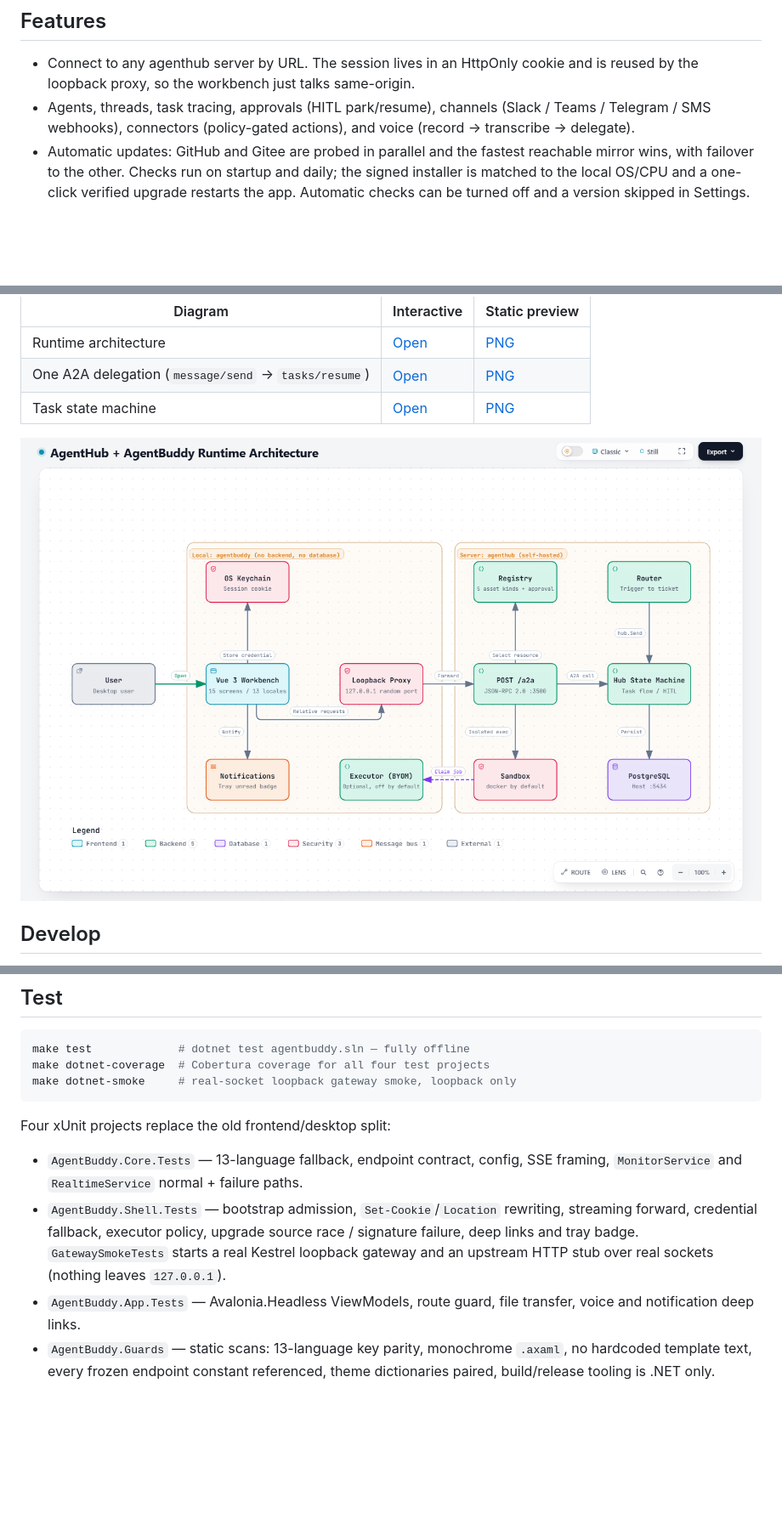
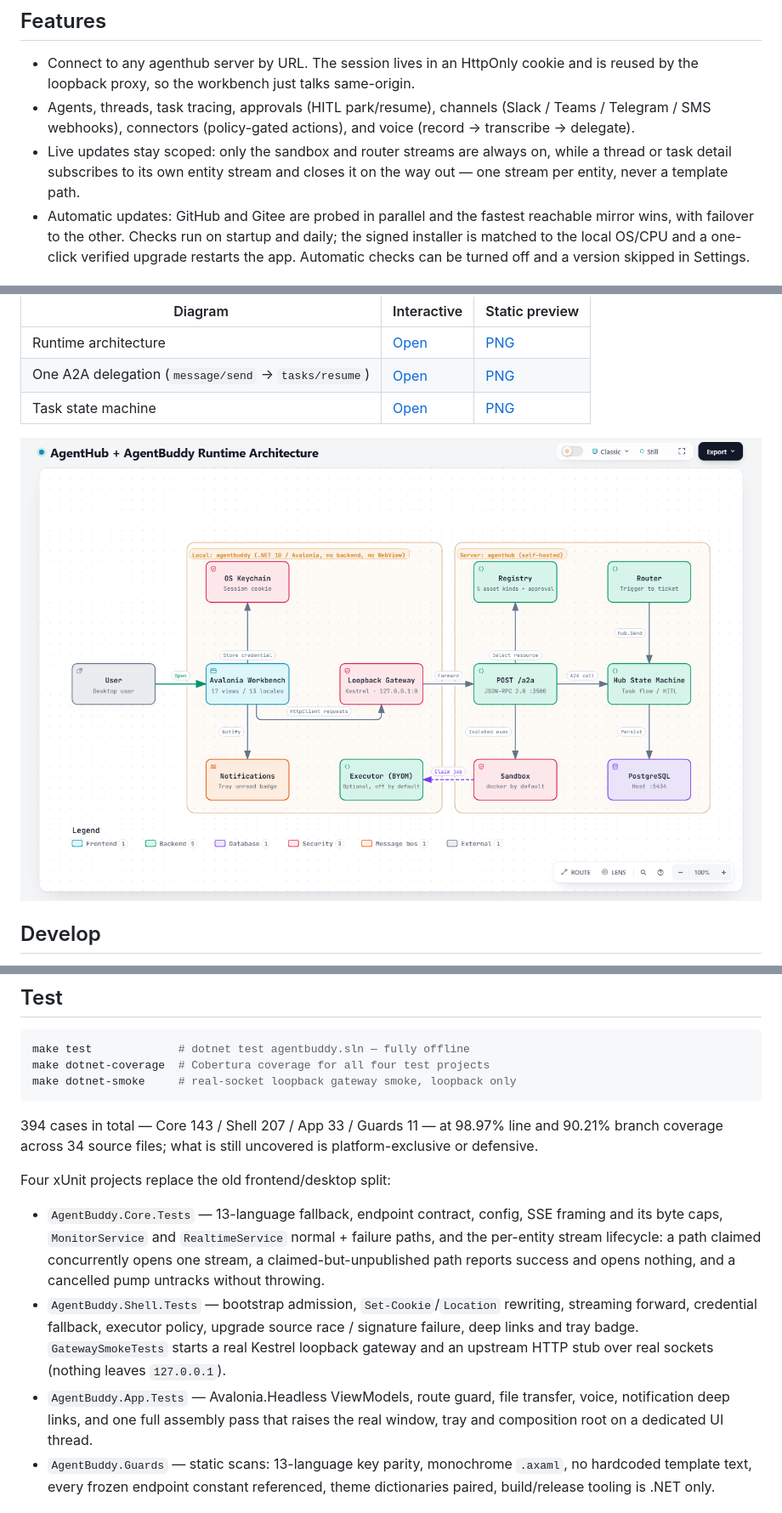
Before and after one commit to ariacompute/agentbuddy, a Markdown page: README.md, 3 parts joined by grey strips. Shown at 85% size. GitHub-like rendering; pictures changed too: diagrams/agenthub-agentbuddy.architecture.en.png; blank space fills up the shorter version.

````diff
--- a/README.md
+++ b/README.md
@@ -12,6 +12,9 @@ A **native .NET 10 / Avalonia** desktop client for the
 - Agents, threads, task tracing, approvals (HITL park/resume), channels
   (Slack / Teams / Telegram / SMS webhooks), connectors (policy-gated actions),
   and voice (record → transcribe → delegate).
+- Live updates stay scoped: only the sandbox and router streams are always on,
+  while a thread or task detail subscribes to its own entity stream and closes it
+  on the way out — one stream per entity, never a template path.
 - Automatic updates: GitHub and Gitee are probed in parallel and the fastest
   reachable mirror wins, with failover to the other. Checks run on startup and
   daily; the signed installer is matched to the local OS/CPU and a one-click
@@ -73,17 +76,25 @@ make dotnet-coverage  # Cobertura coverage for all four test projects
 make dotnet-smoke     # real-socket loopback gateway smoke, loopback only
 ```
 
+394 cases in total — Core 143 / Shell 207 / App 33 / Guards 11 — at 98.97% line
+and 90.21% branch coverage across 34 source files; what is still uncovered is
+platform-exclusive or defensive.
+
 Four xUnit projects replace the old frontend/desktop split:
 
 - `AgentBuddy.Core.Tests` — 13-language fallback, endpoint contract, config,
-  SSE framing, `MonitorService` and `RealtimeService` normal + failure paths.
+  SSE framing and its byte caps, `MonitorService` and `RealtimeService` normal +
+  failure paths, and the per-entity stream lifecycle: a path claimed concurrently
+  opens one stream, a claimed-but-unpublished path reports success and opens
+  nothing, and a cancelled pump untracks without throwing.
 - `AgentBuddy.Shell.Tests` — bootstrap admission, `Set-Cookie`/`Location`
   rewriting, streaming forward, credential fallback, executor policy,
   upgrade source race / signature failure, deep links and tray badge.
   `GatewaySmokeTests` starts a real Kestrel loopback gateway and an upstream
   HTTP stub over real sockets (nothing leaves `127.0.0.1`).
 - `AgentBuddy.App.Tests` — Avalonia.Headless ViewModels, route guard,
-  file transfer, voice and notification deep links.
+  file transfer, voice, notification deep links, and one full assembly pass that
+  raises the real window, tray and composition root on a dedicated UI thread.
 - `AgentBuddy.Guards` — static scans: 13-language key parity, monochrome
   `.axaml`, no hardcoded template text, every frozen endpoint constant
   referenced, theme dictionaries paired, build/release tooling is .NET only.
````
Also changed, not shown: README_cn.md (+14 -7 lines), diagrams/agenthub-agentbuddy.architecture.png, diagrams/agenthub-agentbuddy.sequence.en.png, diagrams/agenthub-agentbuddy.sequence.png, 9 other files.
